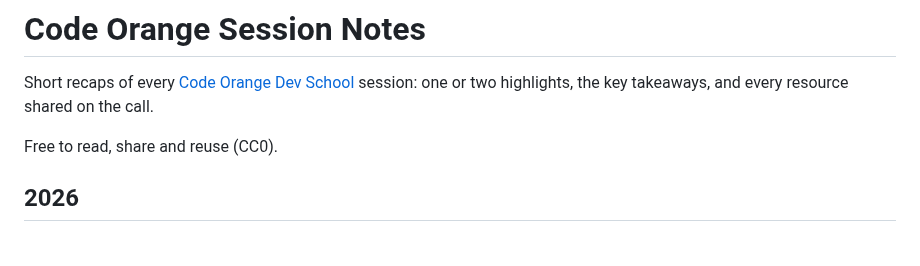
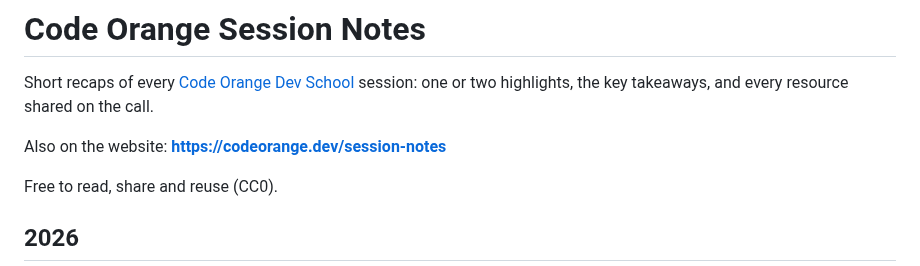
Before and after one commit to code-orange-dev/session-notes, a Markdown page: README.md, the part around the change. GitHub-like rendering; blank space fills up the shorter version.

```diff
--- a/README.md
+++ b/README.md
@@ -1,6 +1,8 @@
 # Code Orange Session Notes
 
 Short recaps of every [Code Orange Dev School](https://codeorange.dev) session: one or two highlights, the key takeaways, and every resource shared on the call.
+
+Also on the website: **https://codeorange.dev/session-notes**
 
 Free to read, share and reuse (CC0).
 
```
Also changed, not shown: 2026/2026-10-14-sovereign-bitcoiner-workshop.md (+16 -2 lines), TEMPLATE.md (added, +34 -0 lines), 2026/img/2026-10-14-sovereign-bitcoiner-workshop.jpg (added), 2 other files.
